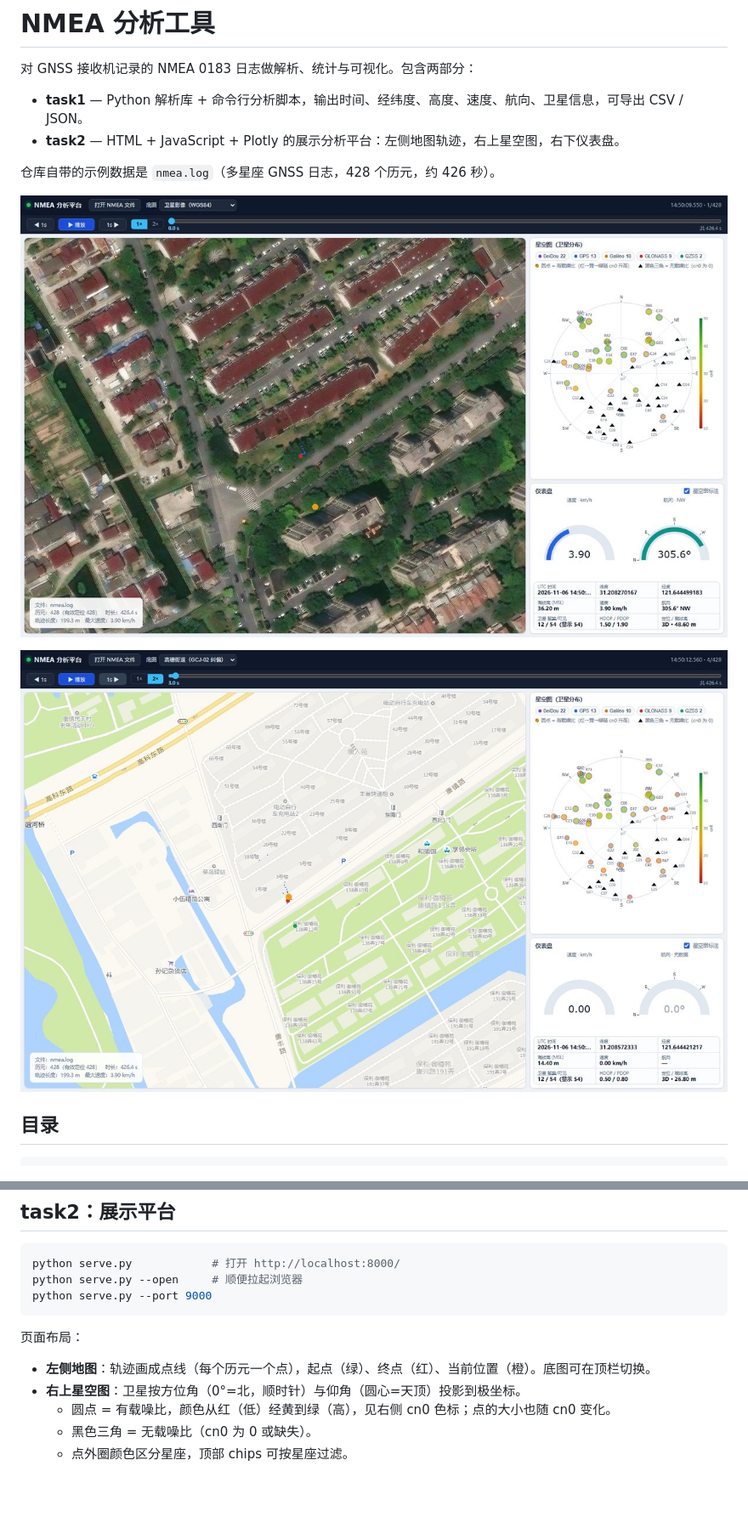
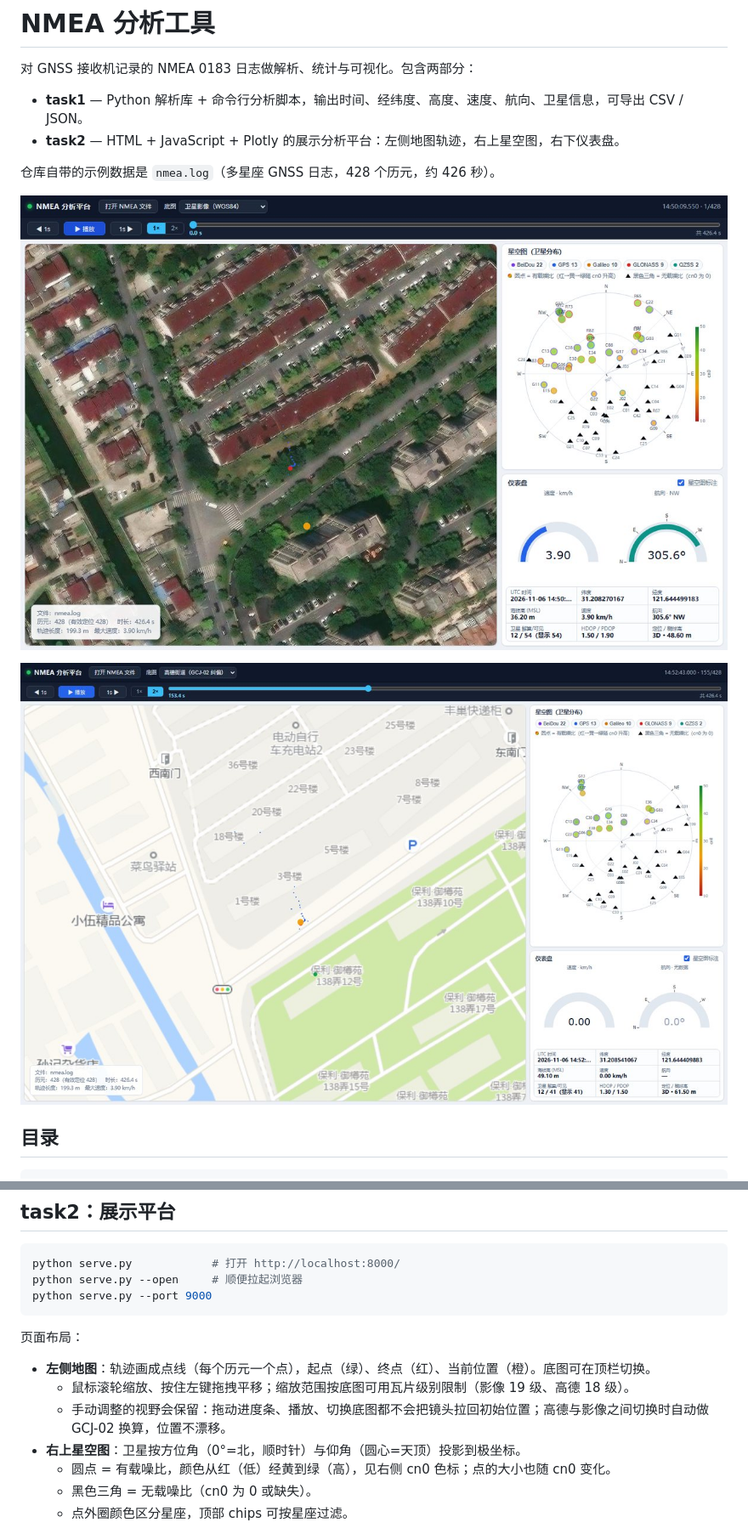
Before and after one commit to Brucelee0418/NmeaShower, a Markdown page: README.md, 2 parts joined by grey strips. Shown at 85% size. Drawn GitHub-style; pictures changed too: docs/screenshot-gaode.jpg, docs/screenshot-imagery.jpg; blank space fills up the shorter version.

```diff
--- a/README.md
+++ b/README.md
@@ -104,6 +104,8 @@ python serve.py --port 9000
 页面布局：
 
 - **左侧地图**：轨迹画成点线（每个历元一个点），起点（绿）、终点（红）、当前位置（橙）。底图可在顶栏切换。
+  - 鼠标滚轮缩放、按住左键拖拽平移；缩放范围按底图可用瓦片级别限制（影像 19 级、高德 18 级）。
+  - 手动调整的视野会保留：拖动进度条、播放、切换底图都不会把镜头拉回初始位置；高德与影像之间切换时自动做 GCJ-02 换算，位置不漂移。
 - **右上星空图**：卫星按方位角（0°=北，顺时针）与仰角（圆心=天顶）投影到极坐标。
   - 圆点 = 有载噪比，颜色从红（低）经黄到绿（高），见右侧 cn0 色标；点的大小也随 cn0 变化。
   - 黑色三角 = 无载噪比（cn0 为 0 或缺失）。
```
Also changed, not shown: 1 other file.
